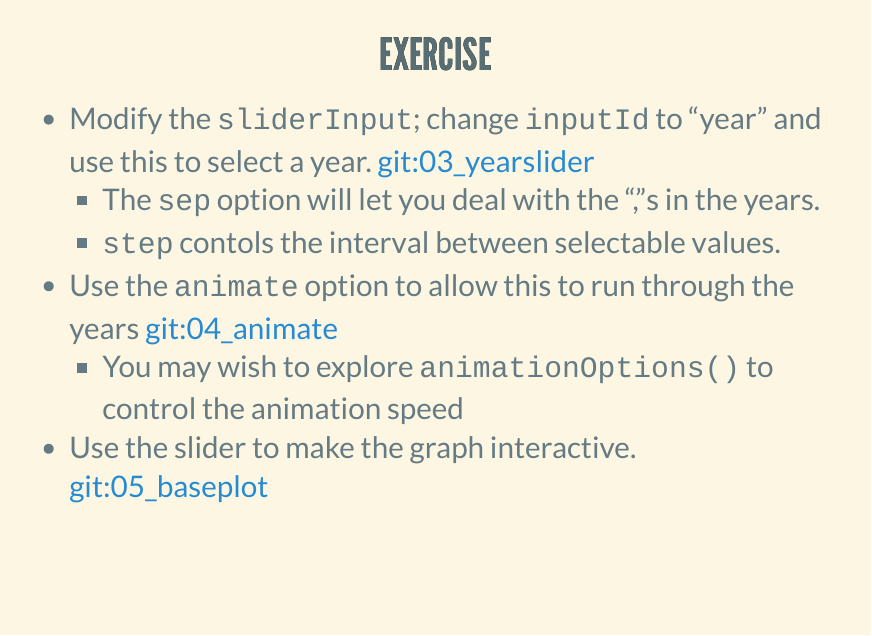
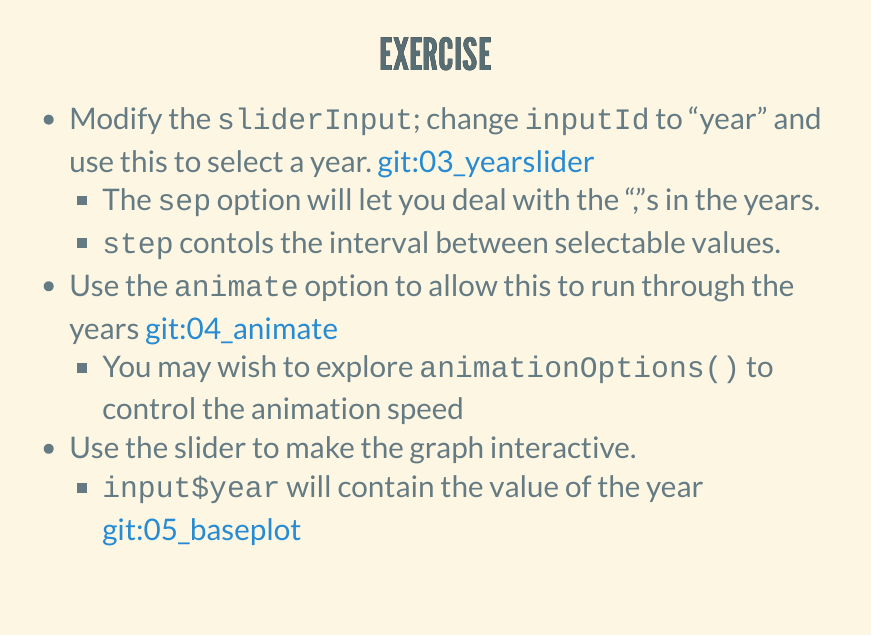
Before and after one commit to UoMResearchIT/r-shiny-course, an R Markdown document (WorkshopSlides.Rmd): page 20 of 40. The pictures show the output file WorkshopSlides.html that the author committed with the source, opened offline.

Commit message:
Add hint about year

```diff
--- a/WorkshopSlides.Rmd
+++ b/WorkshopSlides.Rmd
@@ -214,6 +214,7 @@ server <- function(input, output) {
     - You may wish to explore `animationOptions()` to control the animation speed
 
 - Use the slider to make the graph interactive.
+    - `input$year` will contain the value of the year
 [git:05_baseplot]()
 
 
```
Also changed, not shown: WorkshopSlides.html.
